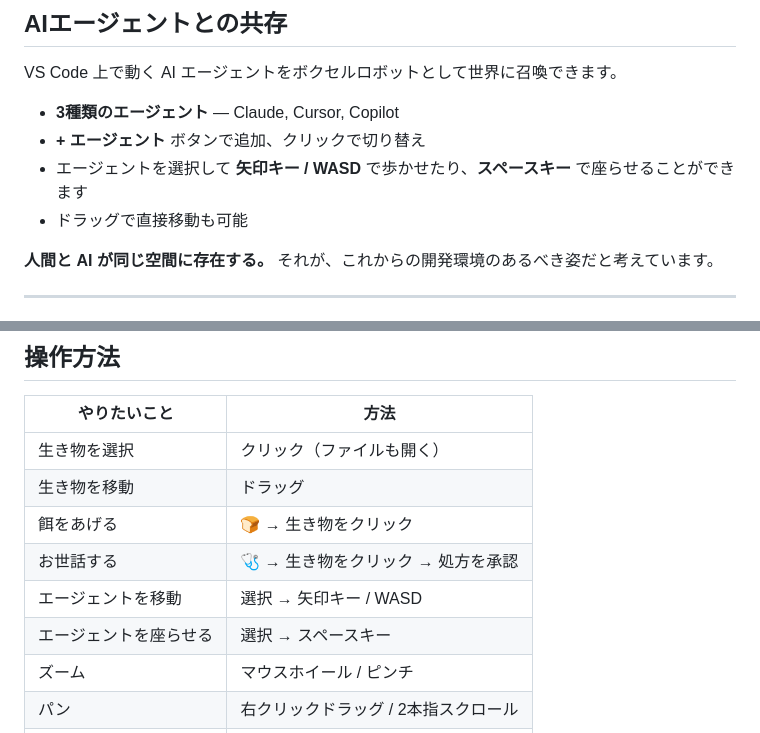
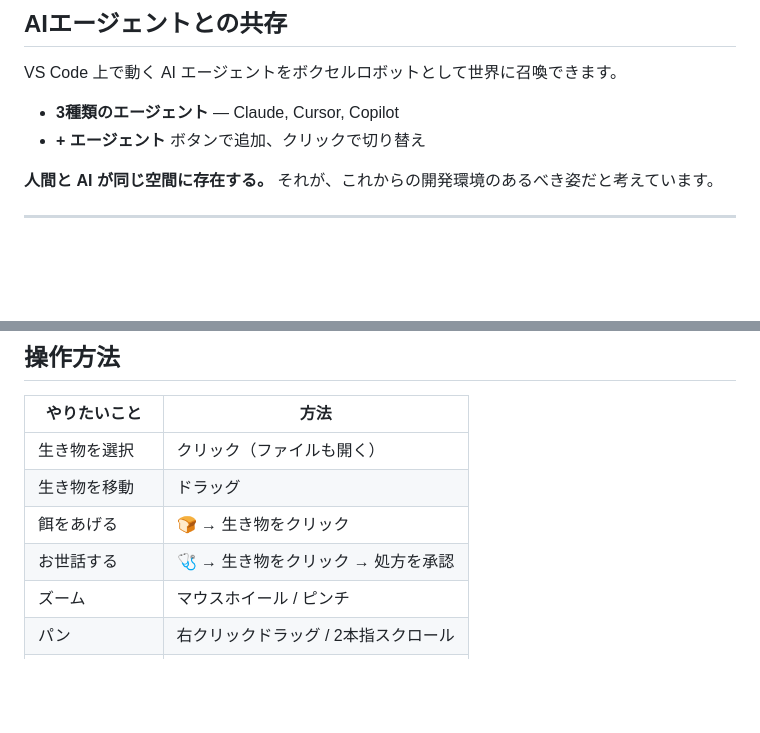
Before and after one commit to q404365631/digital-life, a Markdown page: README.md, 2 parts joined by grey strips. Drawn GitHub-style; blank space fills up the shorter version.

```diff
--- a/README.md
+++ b/README.md
@@ -96,8 +96,6 @@ VS Code 上で動く AI エージェントをボクセルロボットとして
 
 - **3種類のエージェント** — Claude, Cursor, Copilot
 - **+ エージェント** ボタンで追加、クリックで切り替え
-- エージェントを選択して **矢印キー / WASD** で歩かせたり、**スペースキー** で座らせることができます
-- ドラッグで直接移動も可能
 
 **人間と AI が同じ空間に存在する。**
 それが、これからの開発環境のあるべき姿だと考えています。
@@ -155,8 +153,6 @@ VS Code 上で動く AI エージェントをボクセルロボットとして
 | 生き物を移動 | ドラッグ |
 | 餌をあげる | 🍞 → 生き物をクリック |
 | お世話する | 🩺 → 生き物をクリック → 処方を承認 |
-| エージェントを移動 | 選択 → 矢印キー / WASD |
-| エージェントを座らせる | 選択 → スペースキー |
 | ズーム | マウスホイール / ピンチ |
 | パン | 右クリックドラッグ / 2本指スクロール |
 | ズームリセット | ダブルクリック |
```
Also changed, not shown: other parts of README.md (+2 -2 lines), README.en.md (+2 -6 lines).
